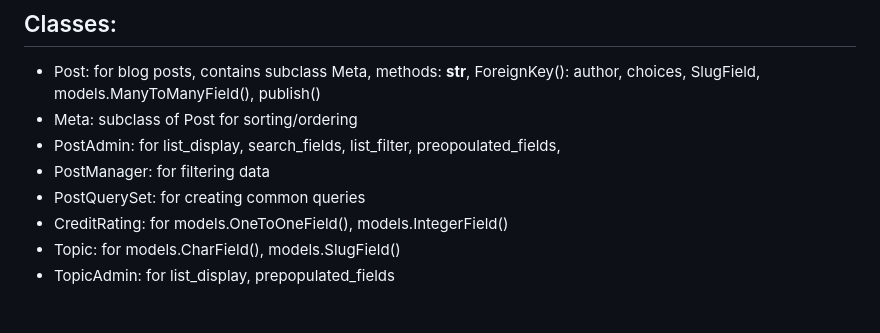
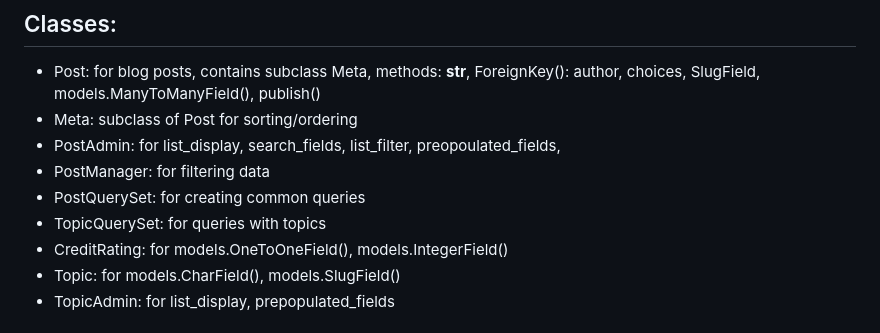
Before and after one commit to Mukto-Akash/makash_site, a Markdown page: README.md, the part around the change. Rendered like a GitHub page.

```diff
--- a/README.md
+++ b/README.md
@@ -48,6 +48,7 @@ All packages used are in requirements.txt created using pip freeze
 - PostAdmin: for list_display, search_fields, list_filter, preopoulated_fields,
 - PostManager: for filtering data
 - PostQuerySet: for creating common queries
+- TopicQuerySet: for queries with topics
 - CreditRating: for models.OneToOneField(), models.IntegerField()
 - Topic: for models.CharField(), models.SlugField()
 - TopicAdmin: for list_display, prepopulated_fields
```
